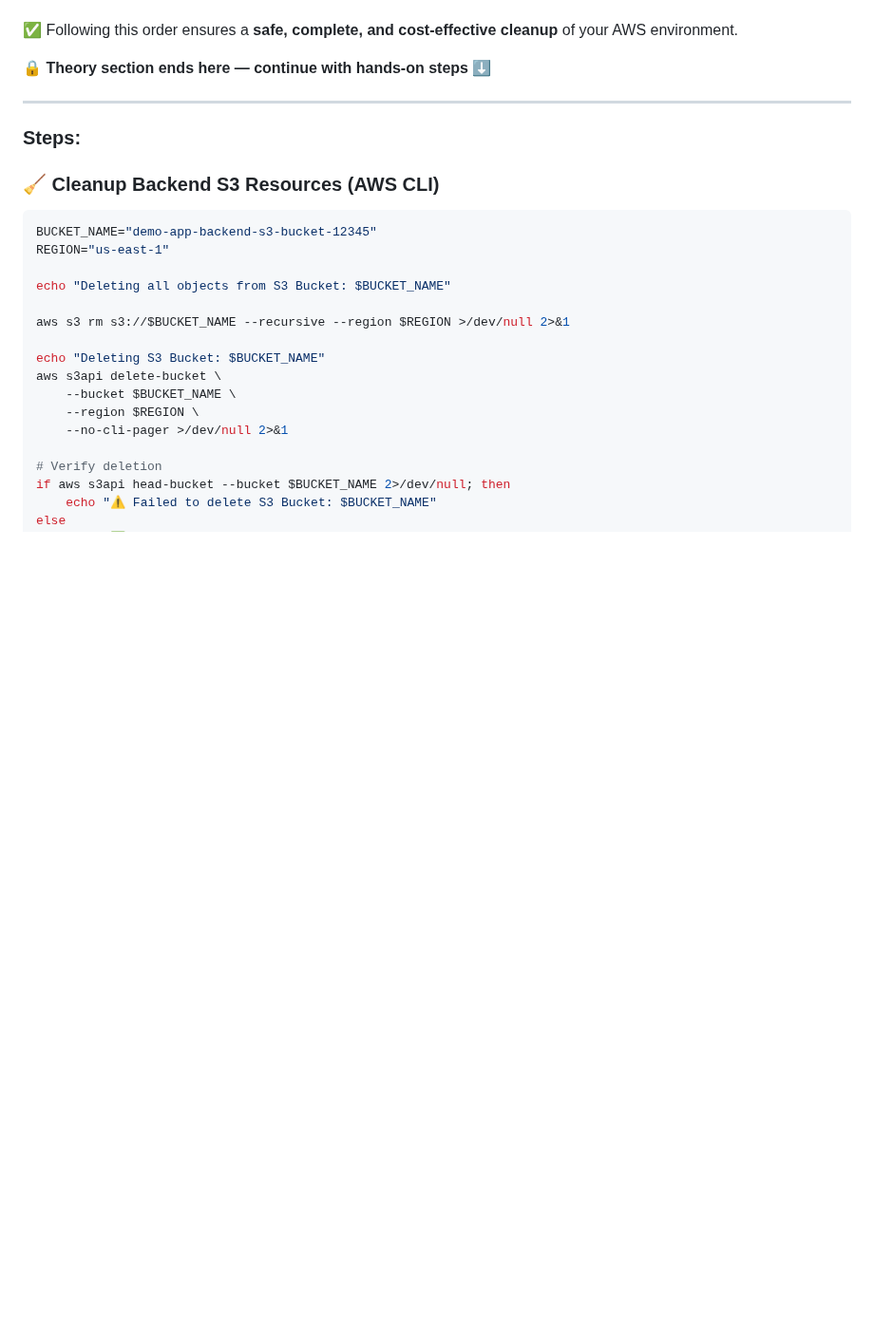
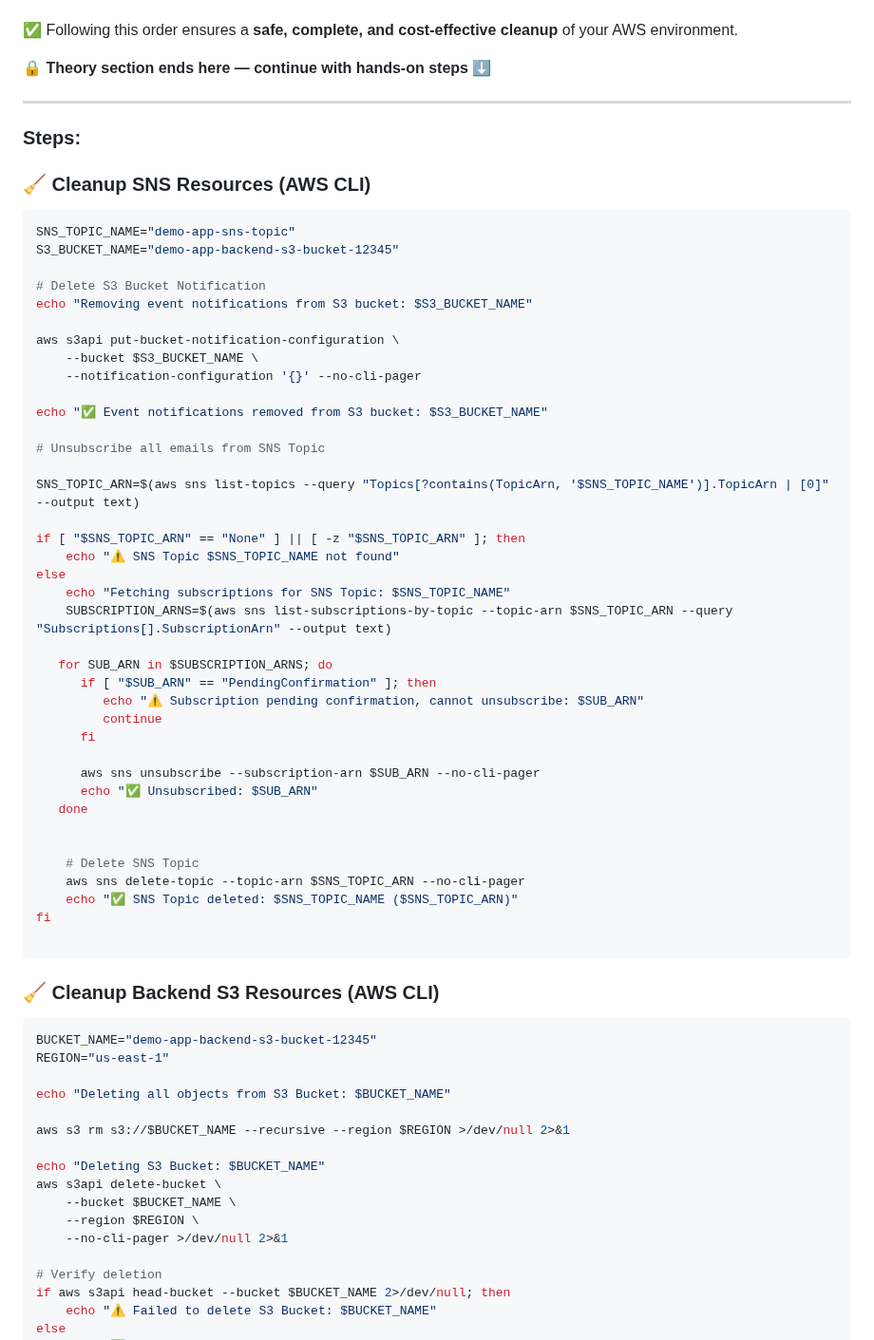
Before and after one commit to shivalkarrahul/demo-three-tier-app-on-aws, a Markdown page: README.md, the part around one of its changes. Shown at 95% size. Rendered like a GitHub page; folded sections open; blank space fills up the shorter version.

````diff
--- a/README.md
+++ b/README.md
@@ -2341,6 +2428,49 @@ AWS resources often depend on each other. To avoid errors during deletion, follo
 
 ### Steps:
 
+### 🧹 Cleanup SNS Resources (AWS CLI)
+
+```bash
+SNS_TOPIC_NAME="demo-app-sns-topic"
+S3_BUCKET_NAME="demo-app-backend-s3-bucket-12345"
+
+# Delete S3 Bucket Notification
+echo "Removing event notifications from S3 bucket: $S3_BUCKET_NAME"
+
+aws s3api put-bucket-notification-configuration \
+    --bucket $S3_BUCKET_NAME \
+    --notification-configuration '{}' --no-cli-pager
+
+echo "✅ Event notifications removed from S3 bucket: $S3_BUCKET_NAME"
+
+# Unsubscribe all emails from SNS Topic
+
+SNS_TOPIC_ARN=$(aws sns list-topics --query "Topics[?contains(TopicArn, '$SNS_TOPIC_NAME')].TopicArn | [0]" --output text)
+
+if [ "$SNS_TOPIC_ARN" == "None" ] || [ -z "$SNS_TOPIC_ARN" ]; then
+    echo "⚠️ SNS Topic $SNS_TOPIC_NAME not found"
+else
+    echo "Fetching subscriptions for SNS Topic: $SNS_TOPIC_NAME"
+    SUBSCRIPTION_ARNS=$(aws sns list-subscriptions-by-topic --topic-arn $SNS_TOPIC_ARN --query "Subscriptions[].SubscriptionArn" --output text)
+
+   for SUB_ARN in $SUBSCRIPTION_ARNS; do
+      if [ "$SUB_ARN" == "PendingConfirmation" ]; then
+         echo "⚠️ Subscription pending confirmation, cannot unsubscribe: $SUB_ARN"
+         continue
+      fi
+
+      aws sns unsubscribe --subscription-arn $SUB_ARN --no-cli-pager
+      echo "✅ Unsubscribed: $SUB_ARN"
+   done
+
+
+    # Delete SNS Topic
+    aws sns delete-topic --topic-arn $SNS_TOPIC_ARN --no-cli-pager
+    echo "✅ SNS Topic deleted: $SNS_TOPIC_NAME ($SNS_TOPIC_ARN)"
+fi
+
+```
+
 ### 🧹 Cleanup Backend S3 Resources (AWS CLI)
 
 ```bash
````
Also changed, not shown: other parts of README.md (+87 -0 lines).
